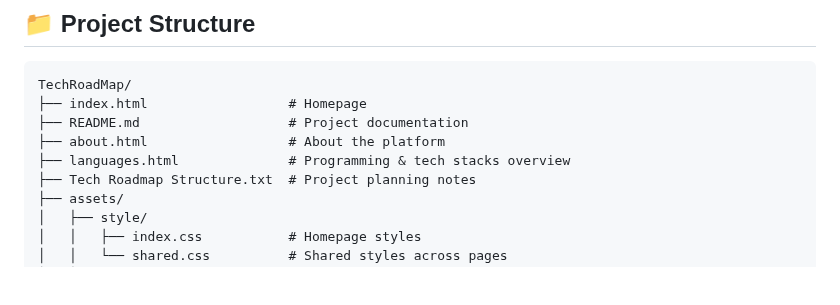
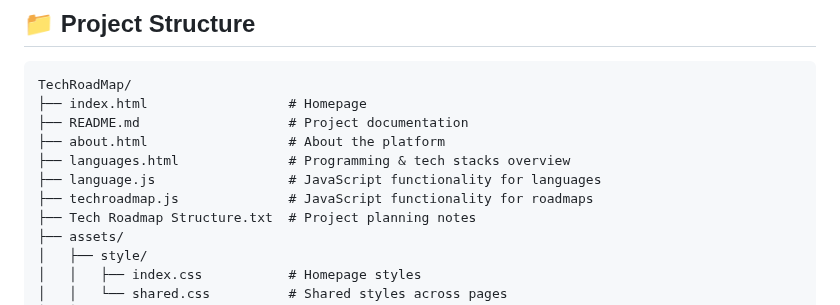
Before and after one commit to mosiamarate/TechRoadMap, a Markdown page: README.md, the part around the change. Rendered like a GitHub page; blank space fills up the shorter version.

```diff
--- a/README.md
+++ b/README.md
@@ -14,6 +14,8 @@ TechRoadMap/
 ├── README.md                   # Project documentation
 ├── about.html                  # About the platform
 ├── languages.html              # Programming & tech stacks overview
+├── language.js                 # JavaScript functionality for languages
+├── techroadmap.js              # JavaScript functionality for roadmaps
 ├── Tech Roadmap Structure.txt  # Project planning notes
 ├── assets/
 │   ├── style/
```
